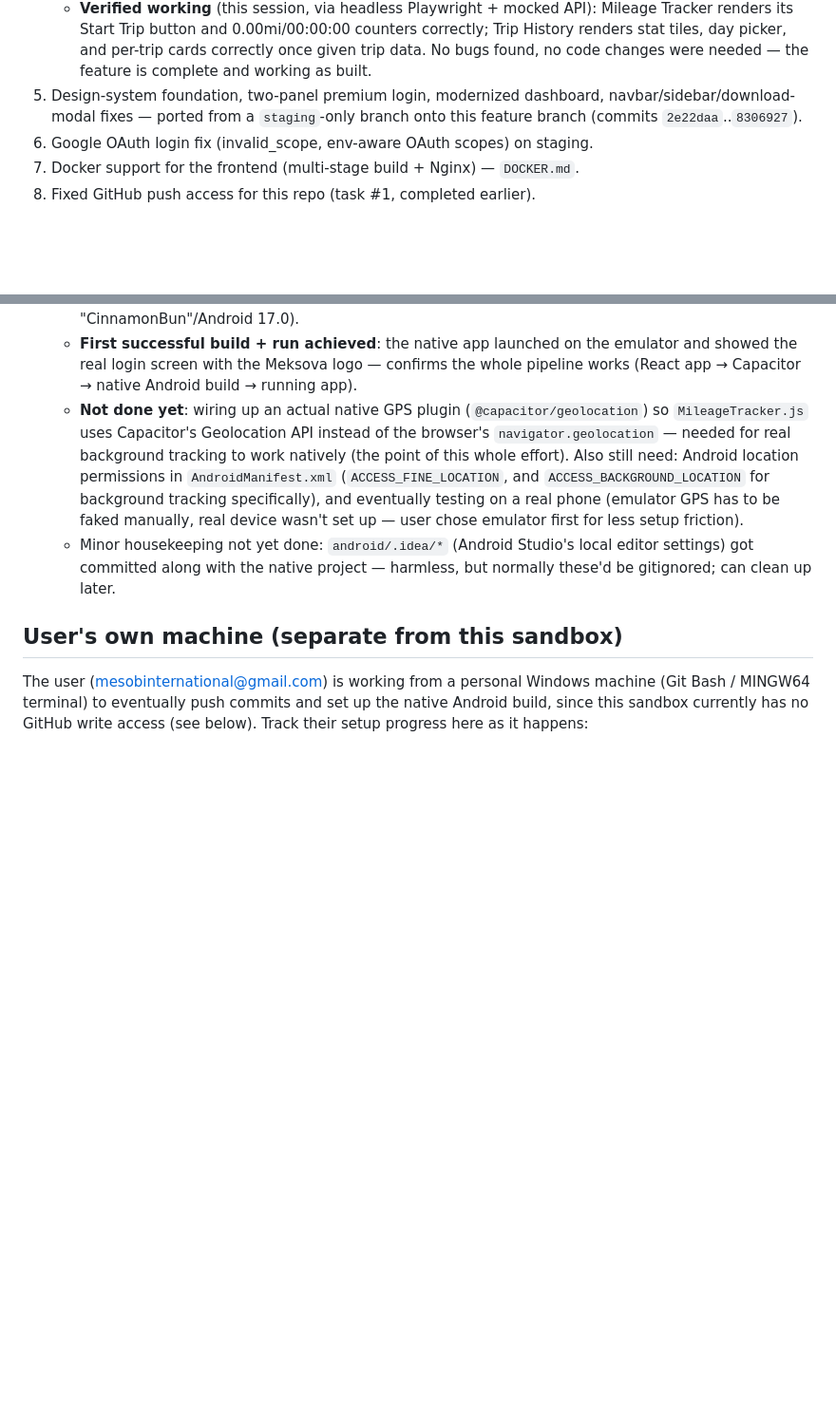
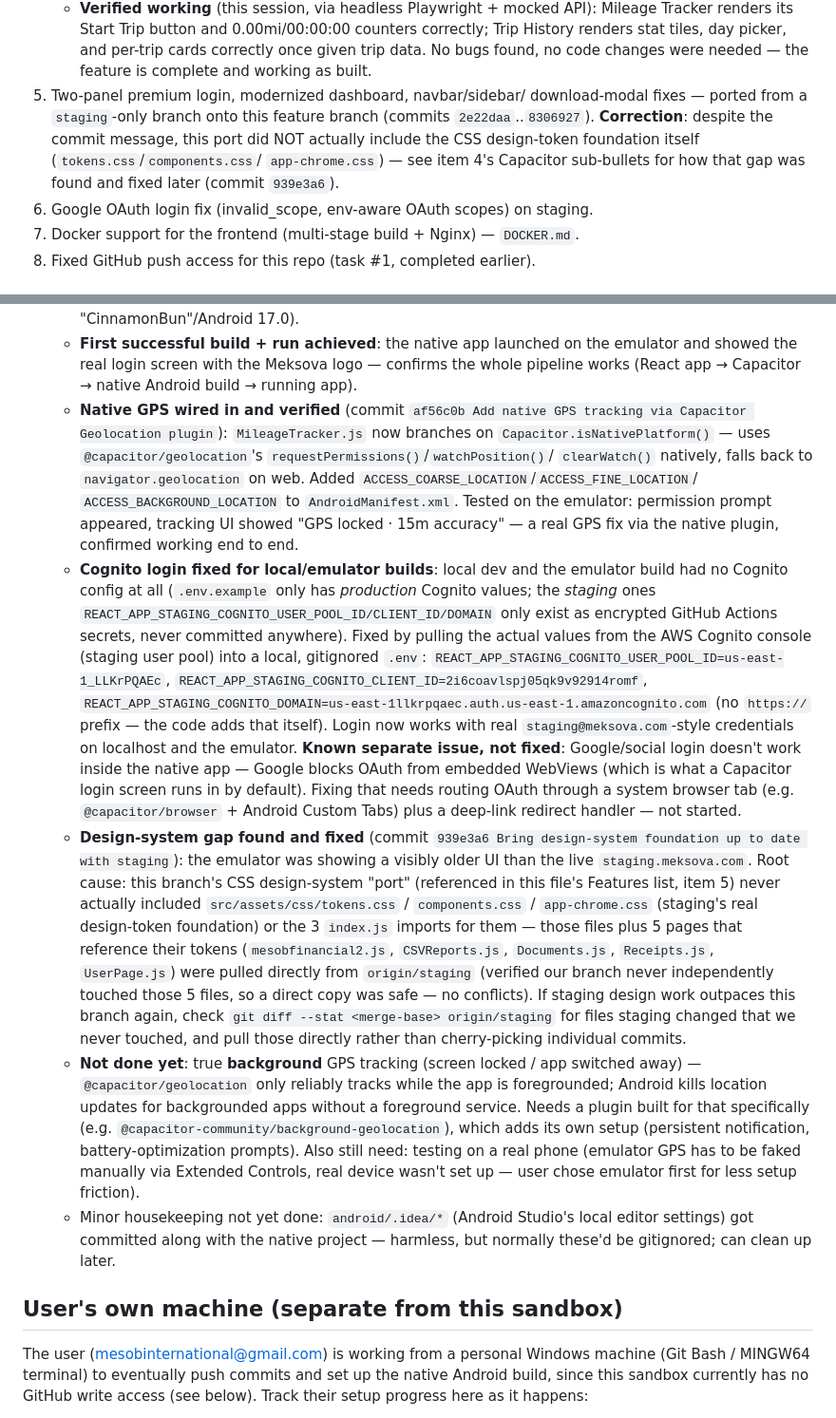
Before and after one commit to Fikretekie/Mesob-Finacial-System, a Markdown page: CLAUDE.md, 2 parts joined by grey strips. Shown at 95% size. Rendered like a GitHub page; blank space fills up the shorter version.

Commit message:
Update CLAUDE.md with GPS, Cognito, and design-system fixes

```diff
--- a/CLAUDE.md
+++ b/CLAUDE.md
@@ -65,9 +65,13 @@ stack on merged history).
      counters correctly; Trip History renders stat tiles, day picker, and
      per-trip cards correctly once given trip data. No bugs found, no code
      changes were needed — the feature is complete and working as built.
-5. Design-system foundation, two-panel premium login, modernized dashboard,
-   navbar/sidebar/download-modal fixes — ported from a `staging`-only
-   branch onto this feature branch (commits `2e22daa`..`8306927`).
+5. Two-panel premium login, modernized dashboard, navbar/sidebar/
+   download-modal fixes — ported from a `staging`-only branch onto this
+   feature branch (commits `2e22daa`..`8306927`). **Correction**: despite
+   the commit message, this port did NOT actually include the CSS
+   design-token foundation itself (`tokens.css`/`components.css`/
+   `app-chrome.css`) — see item 4's Capacitor sub-bullets for how that gap
+   was found and fixed later (commit `939e3a6`).
 6. Google OAuth login fix (invalid_scope, env-aware OAuth scopes) on staging.
 7. Docker support for the frontend (multi-stage build + Nginx) —
    `DOCKER.md`.
@@ -103,16 +107,58 @@ stack on merged history).
     the emulator and showed the real login screen with the Meksova logo —
     confirms the whole pipeline works (React app → Capacitor → native
     Android build → running app).
-  - **Not done yet**: wiring up an actual native GPS plugin
-    (`@capacitor/geolocation`) so `MileageTracker.js` uses Capacitor's
-    Geolocation API instead of the browser's `navigator.geolocation` —
-    needed for real background tracking to work natively (the point of
-    this whole effort). Also still need: Android location permissions in
-    `AndroidManifest.xml` (`ACCESS_FINE_LOCATION`, and
-    `ACCESS_BACKGROUND_LOCATION` for background tracking specifically),
-    and eventually testing on a real phone (emulator GPS has to be faked
-    manually, real device wasn't set up — user chose emulator first for
-    less setup friction).
+  - **Native GPS wired in and verified** (commit
+    `af56c0b Add native GPS tracking via Capacitor Geolocation plugin`):
+    `MileageTracker.js` now branches on `Capacitor.isNativePlatform()` —
+    uses `@capacitor/geolocation`'s `requestPermissions()`/`watchPosition()`/
+    `clearWatch()` natively, falls back to `navigator.geolocation` on web.
+    Added `ACCESS_COARSE_LOCATION`/`ACCESS_FINE_LOCATION`/
+    `ACCESS_BACKGROUND_LOCATION` to `AndroidManifest.xml`. Tested on the
+    emulator: permission prompt appeared, tracking UI showed
+    "GPS locked · 15m accuracy" — a real GPS fix via the native plugin,
+    confirmed working end to end.
+  - **Cognito login fixed for local/emulator builds**: local dev and the
+    emulator build had no Cognito config at all (`.env.example` only has
+    *production* Cognito values; the *staging* ones
+    `REACT_APP_STAGING_COGNITO_USER_POOL_ID/CLIENT_ID/DOMAIN` only exist as
+    encrypted GitHub Actions secrets, never committed anywhere). Fixed by
+    pulling the actual values from the AWS Cognito console (staging user
+    pool) into a local, gitignored `.env`:
+    `REACT_APP_STAGING_COGNITO_USER_POOL_ID=us-east-1_LLKrPQAEc`,
+    `REACT_APP_STAGING_COGNITO_CLIENT_ID=2i6coavlspj05qk9v92914romf`,
+    `REACT_APP_STAGING_COGNITO_DOMAIN=us-east-1llkrpqaec.auth.us-east-1.amazoncognito.com`
+    (no `https://` prefix — the code adds that itself). Login now works
+    with real `staging@meksova.com`-style credentials on localhost and the
+    emulator. **Known separate issue, not fixed**: Google/social login
+    doesn't work inside the native app — Google blocks OAuth from embedded
+    WebViews (which is what a Capacitor login screen runs in by default).
+    Fixing that needs routing OAuth through a system browser tab (e.g.
+    `@capacitor/browser` + Android Custom Tabs) plus a deep-link redirect
+    handler — not started.
+  - **Design-system gap found and fixed** (commit
+    `939e3a6 Bring design-system foundation up to date with staging`): the
+    emulator was showing a visibly older UI than the live
+    `staging.meksova.com`. Root cause: this branch's CSS design-system
+    "port" (referenced in this file's Features list, item 5) never actually
+    included `src/assets/css/tokens.css` / `components.css` /
+    `app-chrome.css` (staging's real design-token foundation) or the 3
+    `index.js` imports for them — those files plus 5 pages that reference
+    their tokens (`mesobfinancial2.js`, `CSVReports.js`, `Documents.js`,
+    `Receipts.js`, `UserPage.js`) were pulled directly from `origin/staging`
+    (verified our branch never independently touched those 5 files, so a
+    direct copy was safe — no conflicts). If staging design work outpaces
+    this branch again, check `git diff --stat <merge-base> origin/staging`
+    for files staging changed that we never touched, and pull those
+    directly rather than cherry-picking individual commits.
+  - **Not done yet**: true **background** GPS tracking (screen locked /
+    app switched away) — `@capacitor/geolocation` only reliably tracks
+    while the app is foregrounded; Android kills location updates for
+    backgrounded apps without a foreground service. Needs a plugin built
+    for that specifically (e.g. `@capacitor-community/background-geolocation`),
+    which adds its own setup (persistent notification, battery-optimization
+    prompts). Also still need: testing on a real phone (emulator GPS has to
+    be faked manually via Extended Controls, real device wasn't set up —
+    user chose emulator first for less setup friction).
   - Minor housekeeping not yet done: `android/.idea/*` (Android Studio's
     local editor settings) got committed along with the native project —
     harmless, but normally these'd be gitignored; can clean up later.
```
